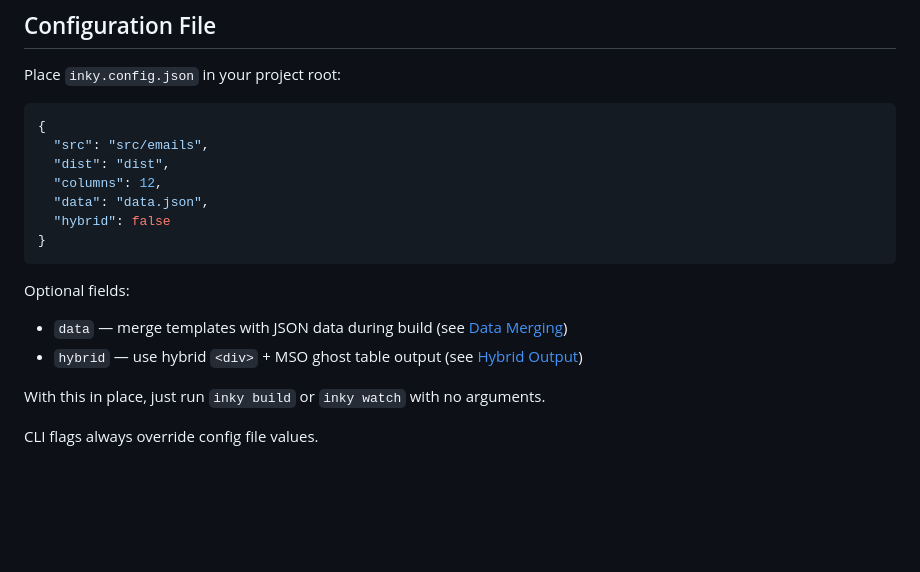
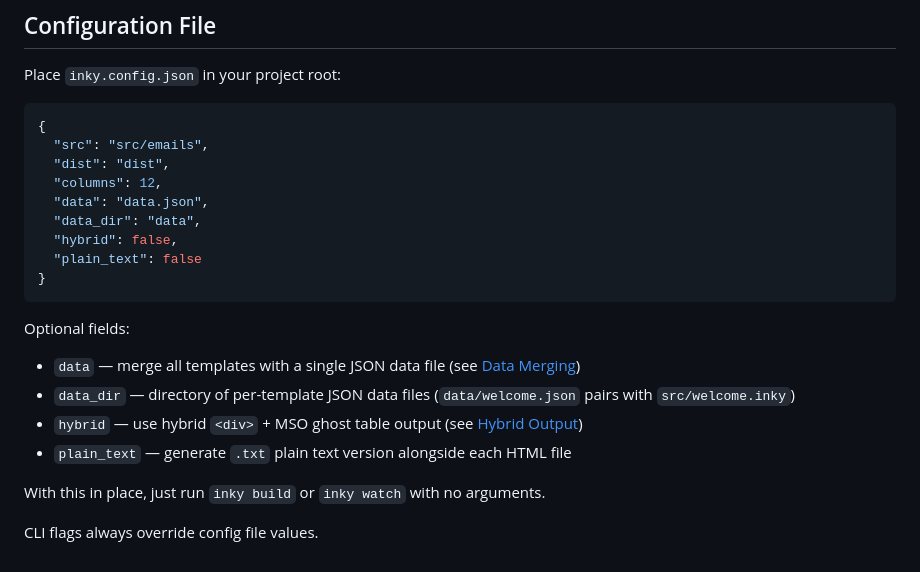
Before and after one commit to foundation/inky, a Markdown page: docs/getting-started.md, the part around one of its changes. GitHub-like rendering; blank space fills up the shorter version.

````diff
--- a/docs/getting-started.md
+++ b/docs/getting-started.md
@@ -351,13 +380,17 @@ Place `inky.config.json` in your project root:
   "dist": "dist",
   "columns": 12,
   "data": "data.json",
-  "hybrid": false
+  "data_dir": "data",
+  "hybrid": false,
+  "plain_text": false
 }
 ```
 
 Optional fields:
-- `data` — merge templates with JSON data during build (see [Data Merging](data-merging.md))
+- `data` — merge all templates with a single JSON data file (see [Data Merging](data-merging.md))
+- `data_dir` — directory of per-template JSON data files (`data/welcome.json` pairs with `src/welcome.inky`)
 - `hybrid` — use hybrid `<div>` + MSO ghost table output (see [Hybrid Output](hybrid-output.md))
+- `plain_text` — generate `.txt` plain text version alongside each HTML file
 
 With this in place, just run `inky build` or `inky watch` with no arguments.
 
````
Also changed, not shown: other parts of docs/getting-started.md (+30 -1 lines), README.md (+4 -1 lines), docs/bindings.md (+1 -0 lines).
